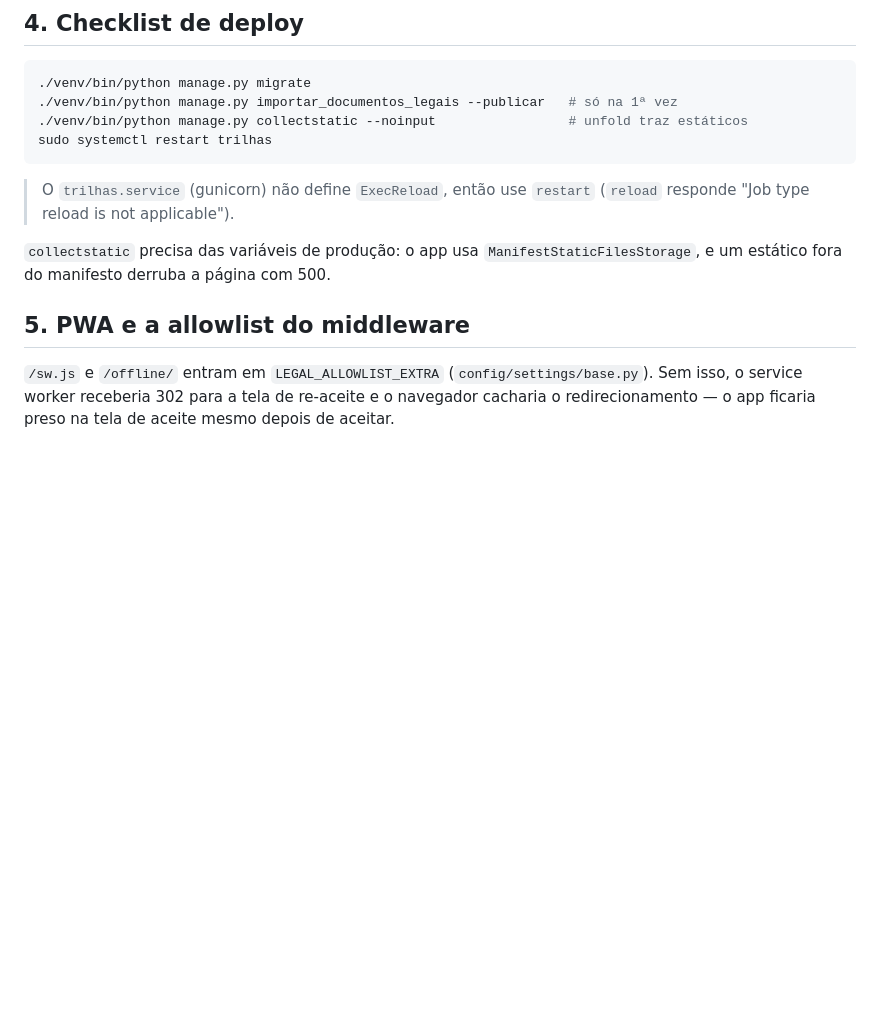
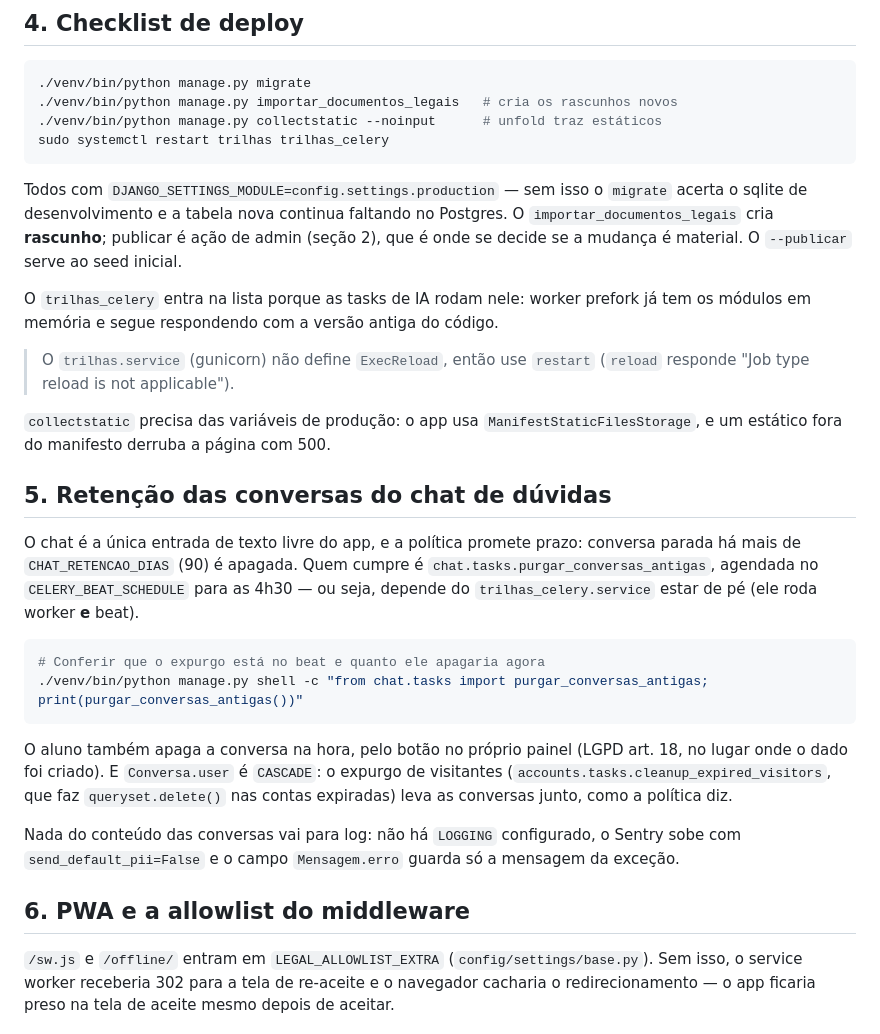
Before and after one commit to rigst/sistema_trilhas, a Markdown page: docs/CONFORMIDADE.md, the part around the change. Rendered like a GitHub page; blank space fills up the shorter version.

Commit message:
Documenta a retenção das conversas e corrige o checklist de deploy
O chat trouxe um processo automático com prazo prometido em política —
`purgar_conversas_antigas` às 4h30 — e isso não estava escrito em lugar nenhum.
Vira a seção 5 do CONFORMIDADE, com o que o expurgo cobre, o botão que o aluno
tem para apagar na hora e por que `Conversa.user` é CASCADE (o expurgo de
visitantes leva as conversas junto). Fica registrado também que nada do conteúdo
vai para log: sem LOGGING, Sentry com `send_default_pii=False` e `Mensagem.erro`
guardando só a exceção.

O checklist de deploy tinha três problemas, dois anteriores a este trabalho:

- Não dizia que os comandos precisam de `DJANGO_SETTINGS_MODULE=production`.
  Sem isso o `migrate` acerta o sqlite de desenvolvimento e a tabela nova
  continua faltando no Postgres — armadilha já pisada aqui.
- Reiniciava só o `trilhas`. As tasks de IA rodam no `trilhas_celery`, cujo
  worker prefork segue com os módulos antigos em memória.
- O `importar_documentos_legais` estava com `--publicar` e o comentário "só na
  1ª vez". Ele cria rascunho; publicar é ação de admin, que é onde se decide se
  a mudança é material. Com `--publicar` numa versão nova, a decisão passaria
  batido.

Co-Authored-By: Claude Opus 5 <noreply@anthropic.com>

````diff
--- a/docs/CONFORMIDADE.md
+++ b/docs/CONFORMIDADE.md
@@ -98,10 +98,18 @@ forjáveis.
 
 ```bash
 ./venv/bin/python manage.py migrate
-./venv/bin/python manage.py importar_documentos_legais --publicar   # só na 1ª vez
-./venv/bin/python manage.py collectstatic --noinput                 # unfold traz estáticos
-sudo systemctl restart trilhas
+./venv/bin/python manage.py importar_documentos_legais   # cria os rascunhos novos
+./venv/bin/python manage.py collectstatic --noinput      # unfold traz estáticos
+sudo systemctl restart trilhas trilhas_celery
 ```
+
+Todos com `DJANGO_SETTINGS_MODULE=config.settings.production` — sem isso o `migrate`
+acerta o sqlite de desenvolvimento e a tabela nova continua faltando no Postgres.
+O `importar_documentos_legais` cria **rascunho**; publicar é ação de admin (seção 2), que
+é onde se decide se a mudança é material. O `--publicar` serve ao seed inicial.
+
+O `trilhas_celery` entra na lista porque as tasks de IA rodam nele: worker prefork já tem
+os módulos em memória e segue respondendo com a versão antiga do código.
 
 > O `trilhas.service` (gunicorn) não define `ExecReload`, então use `restart`
 > (`reload` responde "Job type reload is not applicable").
@@ -109,7 +117,27 @@ sudo systemctl restart trilhas
 `collectstatic` precisa das variáveis de produção: o app usa
 `ManifestStaticFilesStorage`, e um estático fora do manifesto derruba a página com 500.
 
-## 5. PWA e a allowlist do middleware
+## 5. Retenção das conversas do chat de dúvidas
+
+O chat é a única entrada de texto livre do app, e a política promete prazo: conversa
+parada há mais de `CHAT_RETENCAO_DIAS` (90) é apagada. Quem cumpre é
+`chat.tasks.purgar_conversas_antigas`, agendada no `CELERY_BEAT_SCHEDULE` para as 4h30 —
+ou seja, depende do `trilhas_celery.service` estar de pé (ele roda worker **e** beat).
+
+```bash
+# Conferir que o expurgo está no beat e quanto ele apagaria agora
+./venv/bin/python manage.py shell -c "from chat.tasks import purgar_conversas_antigas; print(purgar_conversas_antigas())"
+```
+
+O aluno também apaga a conversa na hora, pelo botão no próprio painel (LGPD art. 18, no
+lugar onde o dado foi criado). E `Conversa.user` é `CASCADE`: o expurgo de visitantes
+(`accounts.tasks.cleanup_expired_visitors`, que faz `queryset.delete()` nas contas
+expiradas) leva as conversas junto, como a política diz.
+
+Nada do conteúdo das conversas vai para log: não há `LOGGING` configurado, o Sentry sobe
+com `send_default_pii=False` e o campo `Mensagem.erro` guarda só a mensagem da exceção.
+
+## 6. PWA e a allowlist do middleware
 
 `/sw.js` e `/offline/` entram em `LEGAL_ALLOWLIST_EXTRA` (`config/settings/base.py`). Sem
 isso, o service worker receberia 302 para a tela de re-aceite e o navegador cacharia o
````
Also changed, not shown: README.md (+4 -0 lines).
